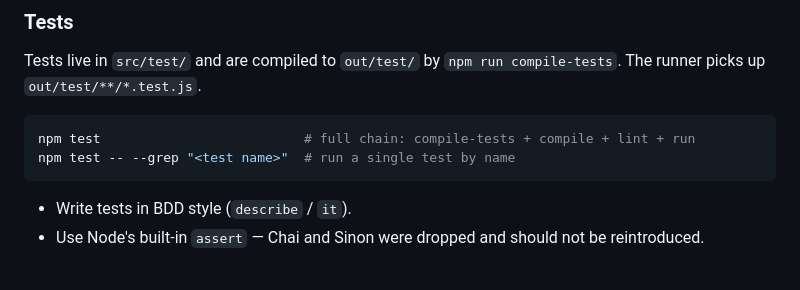
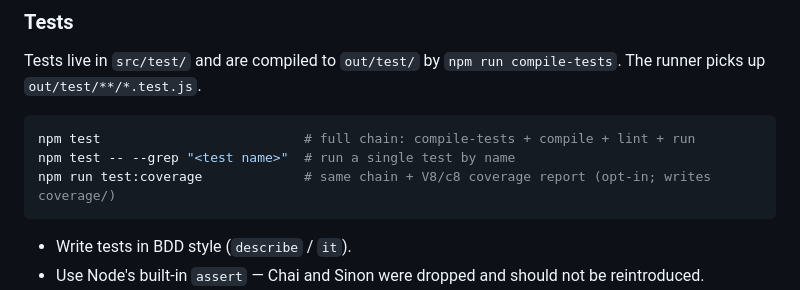
Before and after one commit to ElecTreeFrying/auto-import-relative-path, a Markdown page: SUPPORT.md, the part around the change. Drawn GitHub-style; blank space fills up the shorter version.

````diff
--- a/SUPPORT.md
+++ b/SUPPORT.md
@@ -289,6 +289,7 @@ Tests live in `src/test/` and are compiled to `out/test/` by `npm run compile-te
 ```bash
 npm test                          # full chain: compile-tests + compile + lint + run
 npm test -- --grep "<test name>"  # run a single test by name
+npm run test:coverage             # same chain + V8/c8 coverage report (opt-in; writes coverage/)
 ```
 
 - Write tests in BDD style (`describe` / `it`).
````
Also changed, not shown: CLAUDE.md (+3 -1 lines).
